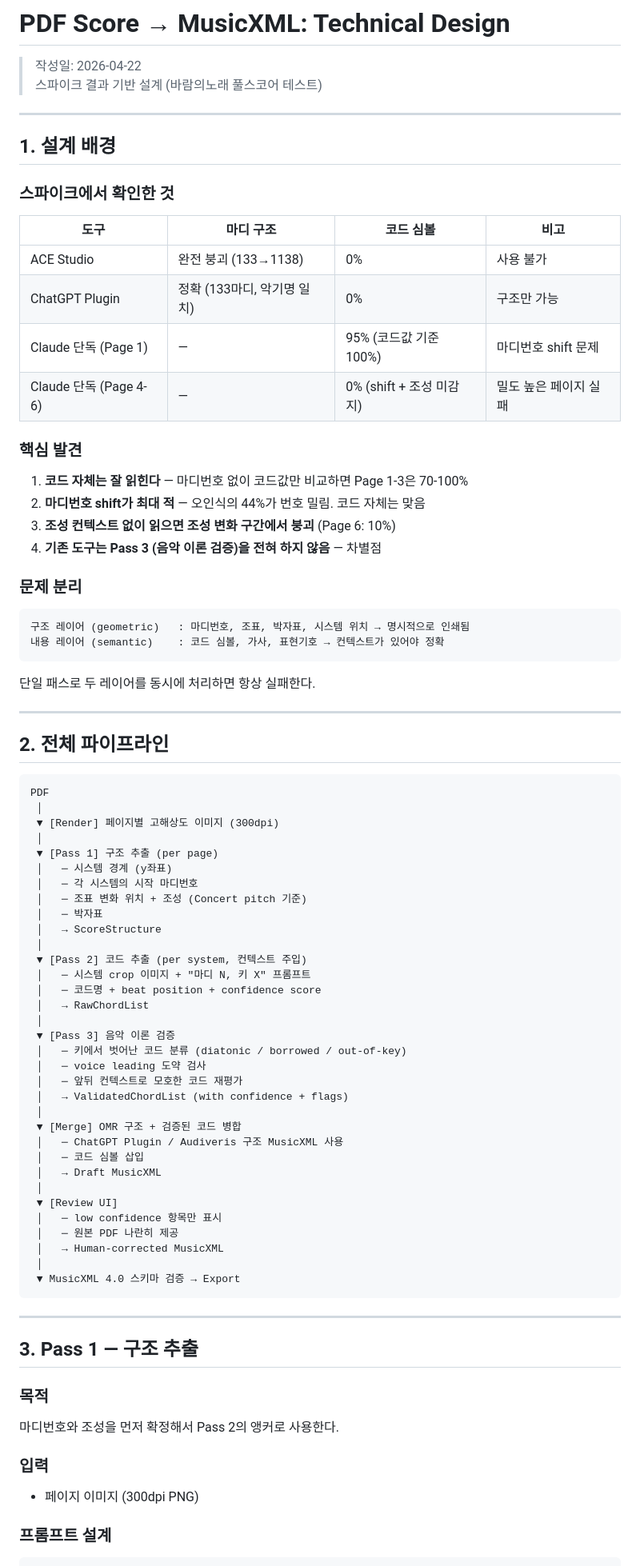
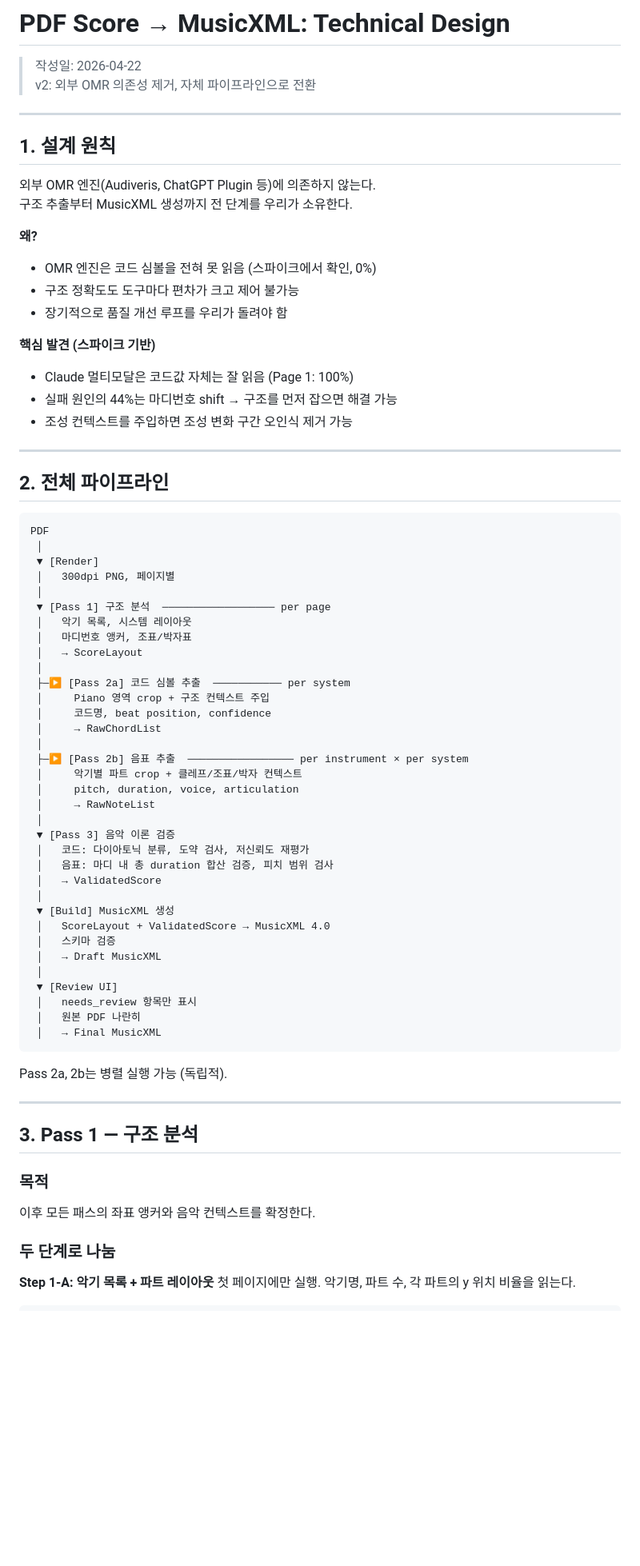
Before and after one commit to jclee0109/pdf2xml-score, a Markdown page: TECHNICAL_DESIGN.md, the part around one of its changes. Shown at 80% size. GitHub-like rendering; blank space fills up the shorter version.

Commit message:
Update technical design: remove OMR dependency, self-contained 3-pass pipeline
Co-Authored-By: Claude Sonnet 4.6 <noreply@anthropic.com>

````diff
--- a/TECHNICAL_DESIGN.md
+++ b/TECHNICAL_DESIGN.md
@@ -1,36 +1,24 @@
 # PDF Score → MusicXML: Technical Design
 
 > 작성일: 2026-04-22
-> 스파이크 결과 기반 설계 (바람의노래 풀스코어 테스트)
+> v2: 외부 OMR 의존성 제거, 자체 파이프라인으로 전환
 
 ---
 
-## 1. 설계 배경
+## 1. 설계 원칙
 
-### 스파이크에서 확인한 것
+외부 OMR 엔진(Audiveris, ChatGPT Plugin 등)에 의존하지 않는다.
+구조 추출부터 MusicXML 생성까지 전 단계를 우리가 소유한다.
 
-| 도구 | 마디 구조 | 코드 심볼 | 비고 |
-|------|----------|----------|------|
-| ACE Studio | 완전 붕괴 (133→1138) | 0% | 사용 불가 |
-| ChatGPT Plugin | 정확 (133마디, 악기명 일치) | 0% | 구조만 가능 |
-| Claude 단독 (Page 1) | — | 95% (코드값 기준 100%) | 마디번호 shift 문제 |
-| Claude 단독 (Page 4-6) | — | 0% (shift + 조성 미감지) | 밀도 높은 페이지 실패 |
+**왜?**
+- OMR 엔진은 코드 심볼을 전혀 못 읽음 (스파이크에서 확인, 0%)
+- 구조 정확도도 도구마다 편차가 크고 제어 불가능
+- 장기적으로 품질 개선 루프를 우리가 돌려야 함
 
-### 핵심 발견
-
-1. **코드 자체는 잘 읽힌다** — 마디번호 없이 코드값만 비교하면 Page 1-3은 70-100%
-2. **마디번호 shift가 최대 적** — 오인식의 44%가 번호 밀림. 코드 자체는 맞음
-3. **조성 컨텍스트 없이 읽으면 조성 변화 구간에서 붕괴** (Page 6: 10%)
-4. **기존 도구는 Pass 3 (음악 이론 검증)을 전혀 하지 않음** — 차별점
-
-### 문제 분리
-
-```
-구조 레이어 (geometric)   : 마디번호, 조표, 박자표, 시스템 위치 → 명시적으로 인쇄됨
-내용 레이어 (semantic)    : 코드 심볼, 가사, 표현기호 → 컨텍스트가 있어야 정확
-```
-
-단일 패스로 두 레이어를 동시에 처리하면 항상 실패한다.
+**핵심 발견 (스파이크 기반)**
+- Claude 멀티모달은 코드값 자체는 잘 읽음 (Page 1: 100%)
+- 실패 원인의 44%는 마디번호 shift → 구조를 먼저 잡으면 해결 가능
+- 조성 컨텍스트를 주입하면 조성 변화 구간 오인식 제거 가능
 
 ---
 
@@ -39,49 +27,52 @@
 ```
 PDF
  │
- ▼ [Render] 페이지별 고해상도 이미지 (300dpi)
+ ▼ [Render]
+ │   300dpi PNG, 페이지별
  │
- ▼ [Pass 1] 구조 추출 (per page)
- │   ─ 시스템 경계 (y좌표)
- │   ─ 각 시스템의 시작 마디번호
- │   ─ 조표 변화 위치 + 조성 (Concert pitch 기준)
- │   ─ 박자표
- │   → ScoreStructure
+ ▼ [Pass 1] 구조 분석  ────────────────── per page
+ │   악기 목록, 시스템 레이아웃
+ │   마디번호 앵커, 조표/박자표
+ │   → ScoreLayout
  │
- ▼ [Pass 2] 코드 추출 (per system, 컨텍스트 주입)
- │   ─ 시스템 crop 이미지 + "마디 N, 키 X" 프롬프트
- │   ─ 코드명 + beat position + confidence score
- │   → RawChordList
+ ├─▶ [Pass 2a] 코드 심볼 추출  ─────────── per system
+ │     Piano 영역 crop + 구조 컨텍스트 주입
+ │     코드명, beat position, confidence
+ │     → RawChordList
+ │
+ ├─▶ [Pass 2b] 음표 추출  ───────────────── per instrument × per system
+ │     악기별 파트 crop + 클레프/조표/박자 컨텍스트
+ │     pitch, duration, voice, articulation
+ │     → RawNoteList
  │
  ▼ [Pass 3] 음악 이론 검증
- │   ─ 키에서 벗어난 코드 분류 (diatonic / borrowed / out-of-key)
- │   ─ voice leading 도약 검사
- │   ─ 앞뒤 컨텍스트로 모호한 코드 재평가
- │   → ValidatedChordList (with confidence + flags)
+ │   코드: 다이아토닉 분류, 도약 검사, 저신뢰도 재평가
+ │   음표: 마디 내 총 duration 합산 검증, 피치 범위 검사
+ │   → ValidatedScore
  │
- ▼ [Merge] OMR 구조 + 검증된 코드 병합
- │   ─ ChatGPT Plugin / Audiveris 구조 MusicXML 사용
- │   ─ 코드 심볼 삽입
+ ▼ [Build] MusicXML 생성
+ │   ScoreLayout + ValidatedScore → MusicXML 4.0
+ │   스키마 검증
  │   → Draft MusicXML
  │
  ▼ [Review UI]
- │   ─ low confidence 항목만 표시
- │   ─ 원본 PDF 나란히 제공
- │   → Human-corrected MusicXML
- │
- ▼ MusicXML 4.0 스키마 검증 → Export
+ │   needs_review 항목만 표시
+ │   원본 PDF 나란히
+ │   → Final MusicXML
 ```
+
+Pass 2a, 2b는 병렬 실행 가능 (독립적).
 
 ---
 
-## 3. Pass 1 — 구조 추출
+## 3. Pass 1 — 구조 분석
 
 ### 목적
-마디번호와 조성을 먼저 확정해서 Pass 2의 앵커로 사용한다.
+이후 모든 패스의 좌표 앵커와 음악 컨텍스트를 확정한다.
 
-### 입력
-- 페이지 이미지 (300dpi PNG)
+### 두 단계로 나눔
 
-### 프롬프트 설계
+**Step 1-A: 악기 목록 + 파트 레이아웃**
+첫 페이지에만 실행. 악기명, 파트 수, 각 파트의 y 위치 비율을 읽는다.
 
 ```
````
Also changed, not shown: other parts of TECHNICAL_DESIGN.md (+325 -171 lines).
